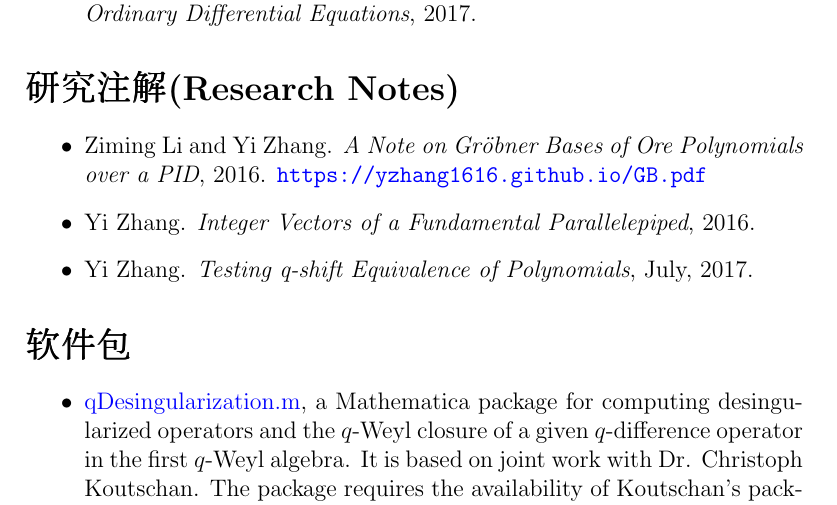
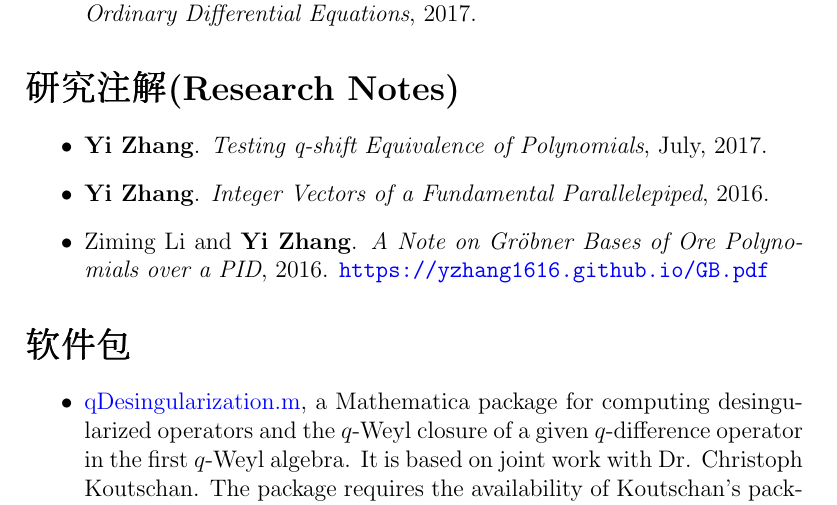
Before and after one commit to yzhang1616/yzhang1616.github.io, a LaTeX CV (CV_Yi_Zhang_Chinese.tex): part of page 3 of 5, cut so that both start at the same text. Compiled offline with pdfLaTeX.

Commit message:
minor changes

```diff
--- a/CV_Yi_Zhang_Chinese.tex
+++ b/CV_Yi_Zhang_Chinese.tex
@@ -144,10 +144,12 @@ Gr\"{o}bner基 (Gr\"{o}bner Bases), 算法组合学 (Algorithmic Combinatorics)
 
 \section*{\Large{研究注解 (Research Notes)}}
 \begin{itemize}
- \item Ziming Li and Yi Zhang. {\em A Note on Gr\"{o}bner Bases of Ore Polynomials over a PID}, 2016.
+ \item \textbf{Yi Zhang}. {\em Testing q-shift Equivalence of Polynomials}, July, 2017.
+ \item \textbf{Yi Zhang}. {\em Integer Vectors of a Fundamental Parallelepiped}, 2016.
+ \item Ziming Li and \textbf{Yi Zhang}. {\em A Note on Gr\"{o}bner Bases of Ore Polynomials over a PID}, 2016.
  \url{https://yzhang1616.github.io/GB.pdf}
- \item Yi Zhang. {\em Integer Vectors of a Fundamental Parallelepiped}, 2016.
- \item Yi Zhang. {\em Testing q-shift Equivalence of Polynomials}, July, 2017.
+%  \item Yi Zhang. {\em Integer Vectors of a Fundamental Parallelepiped}, 2016.
+%  \item Yi Zhang. {\em Testing q-shift Equivalence of Polynomials}, July, 2017.
 \end{itemize}
 
 % \section*{\Large{其它出版物}}
```
Also changed, not shown: CV_Yi_Zhang_Chinese.pdf.
